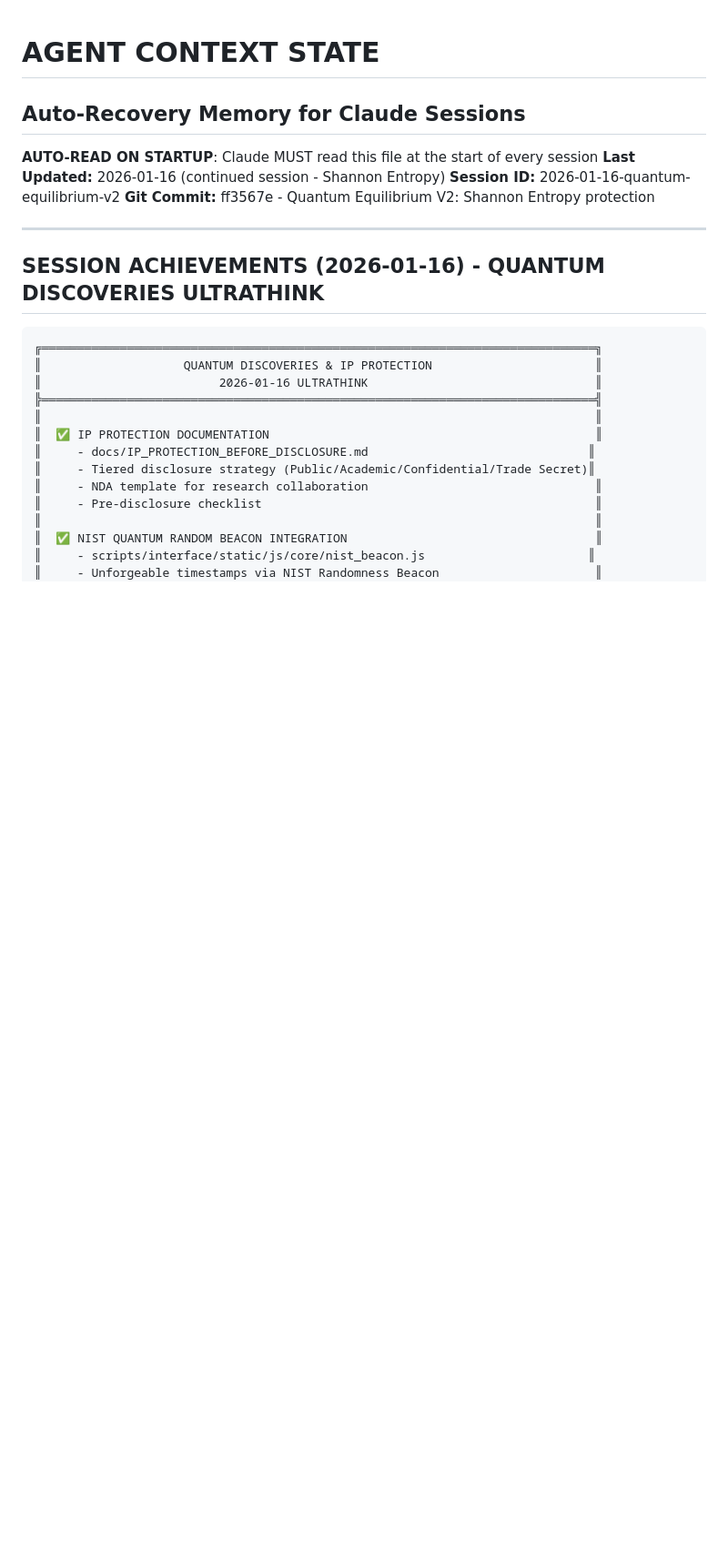
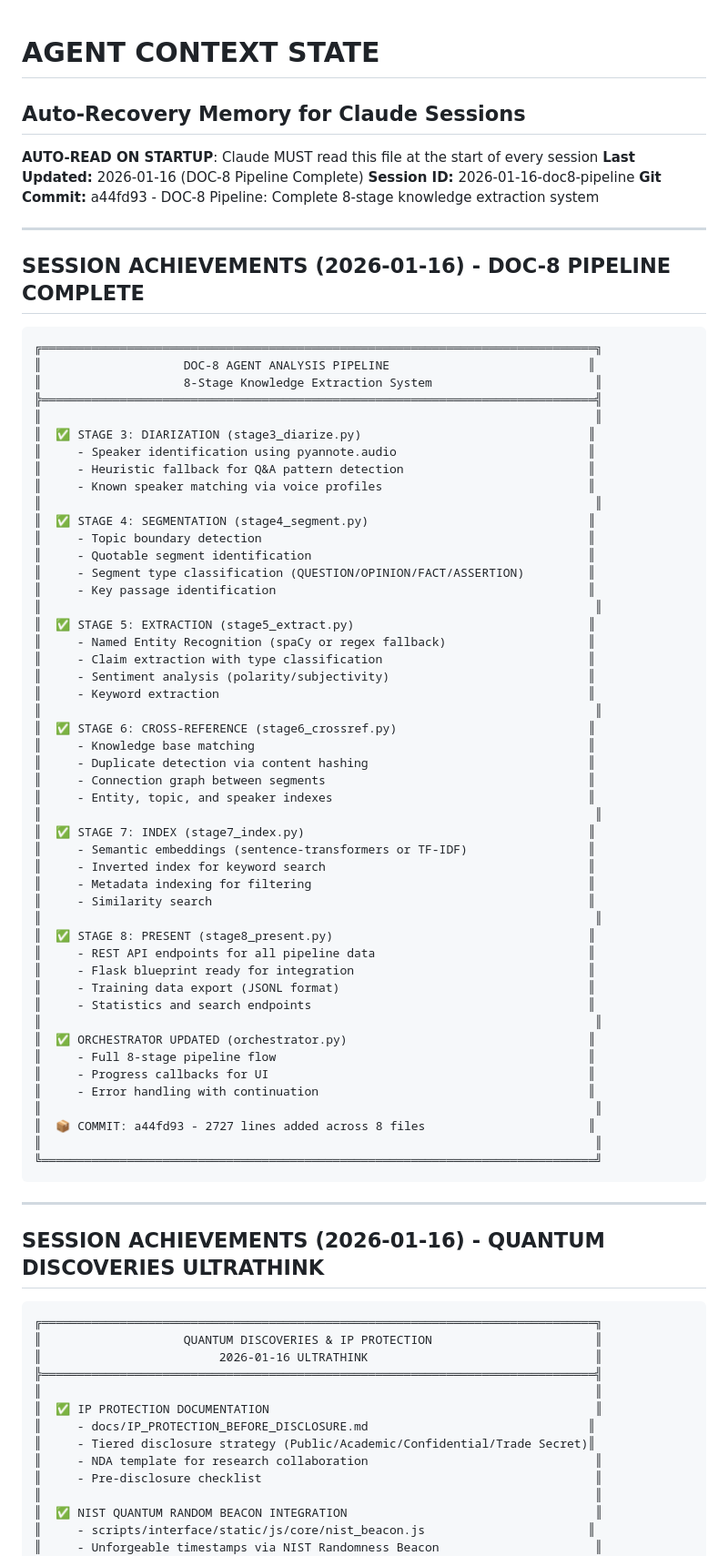
Before and after one commit to giselflorez/archivit, a Markdown page: AGENT_CONTEXT_STATE.md, the part around the change. Shown at 91% size. Drawn GitHub-style; blank space fills up the shorter version.

Commit message:
Update context state with DOC-8 pipeline completion
Co-Authored-By: Claude Opus 4.5 <noreply@anthropic.com>

````diff
--- a/AGENT_CONTEXT_STATE.md
+++ b/AGENT_CONTEXT_STATE.md
@@ -2,9 +2,64 @@
 ## Auto-Recovery Memory for Claude Sessions
 
 **AUTO-READ ON STARTUP**: Claude MUST read this file at the start of every session
-**Last Updated:** 2026-01-16 (continued session - Shannon Entropy)
-**Session ID:** 2026-01-16-quantum-equilibrium-v2
-**Git Commit:** ff3567e - Quantum Equilibrium V2: Shannon Entropy protection
+**Last Updated:** 2026-01-16 (DOC-8 Pipeline Complete)
+**Session ID:** 2026-01-16-doc8-pipeline
+**Git Commit:** a44fd93 - DOC-8 Pipeline: Complete 8-stage knowledge extraction system
+
+---
+
+## SESSION ACHIEVEMENTS (2026-01-16) - DOC-8 PIPELINE COMPLETE
+
+```
+╔══════════════════════════════════════════════════════════════════════════════╗
+║                    DOC-8 AGENT ANALYSIS PIPELINE                            ║
+║                    8-Stage Knowledge Extraction System                       ║
+╠══════════════════════════════════════════════════════════════════════════════╣
+║                                                                              ║
+║  ✅ STAGE 3: DIARIZATION (stage3_diarize.py)                                ║
+║     - Speaker identification using pyannote.audio                           ║
+║     - Heuristic fallback for Q&A pattern detection                          ║
+║     - Known speaker matching via voice profiles                             ║
+║                                                                              ║
+║  ✅ STAGE 4: SEGMENTATION (stage4_segment.py)                               ║
+║     - Topic boundary detection                                              ║
+║     - Quotable segment identification                                       ║
+║     - Segment type classification (QUESTION/OPINION/FACT/ASSERTION)         ║
+║     - Key passage identification                                            ║
+║                                                                              ║
+║  ✅ STAGE 5: EXTRACTION (stage5_extract.py)                                 ║
+║     - Named Entity Recognition (spaCy or regex fallback)                    ║
+║     - Claim extraction with type classification                             ║
+║     - Sentiment analysis (polarity/subjectivity)                            ║
+║     - Keyword extraction                                                    ║
+║                                                                              ║
+║  ✅ STAGE 6: CROSS-REFERENCE (stage6_crossref.py)                           ║
+║     - Knowledge base matching                                               ║
+║     - Duplicate detection via content hashing                               ║
+║     - Connection graph between segments                                     ║
+║     - Entity, topic, and speaker indexes                                    ║
+║                                                                              ║
+║  ✅ STAGE 7: INDEX (stage7_index.py)                                        ║
+║     - Semantic embeddings (sentence-transformers or TF-IDF)                 ║
+║     - Inverted index for keyword search                                     ║
+║     - Metadata indexing for filtering                                       ║
+║     - Similarity search                                                     ║
+║                                                                              ║
+║  ✅ STAGE 8: PRESENT (stage8_present.py)                                    ║
+║     - REST API endpoints for all pipeline data                              ║
+║     - Flask blueprint ready for integration                                 ║
+║     - Training data export (JSONL format)                                   ║
+║     - Statistics and search endpoints                                       ║
+║                                                                              ║
+║  ✅ ORCHESTRATOR UPDATED (orchestrator.py)                                  ║
+║     - Full 8-stage pipeline flow                                            ║
+║     - Progress callbacks for UI                                             ║
+║     - Error handling with continuation                                      ║
+║                                                                              ║
+║  📦 COMMIT: a44fd93 - 2727 lines added across 8 files                       ║
+║                                                                              ║
+╚══════════════════════════════════════════════════════════════════════════════╝
+```
 
 ---
 
````
